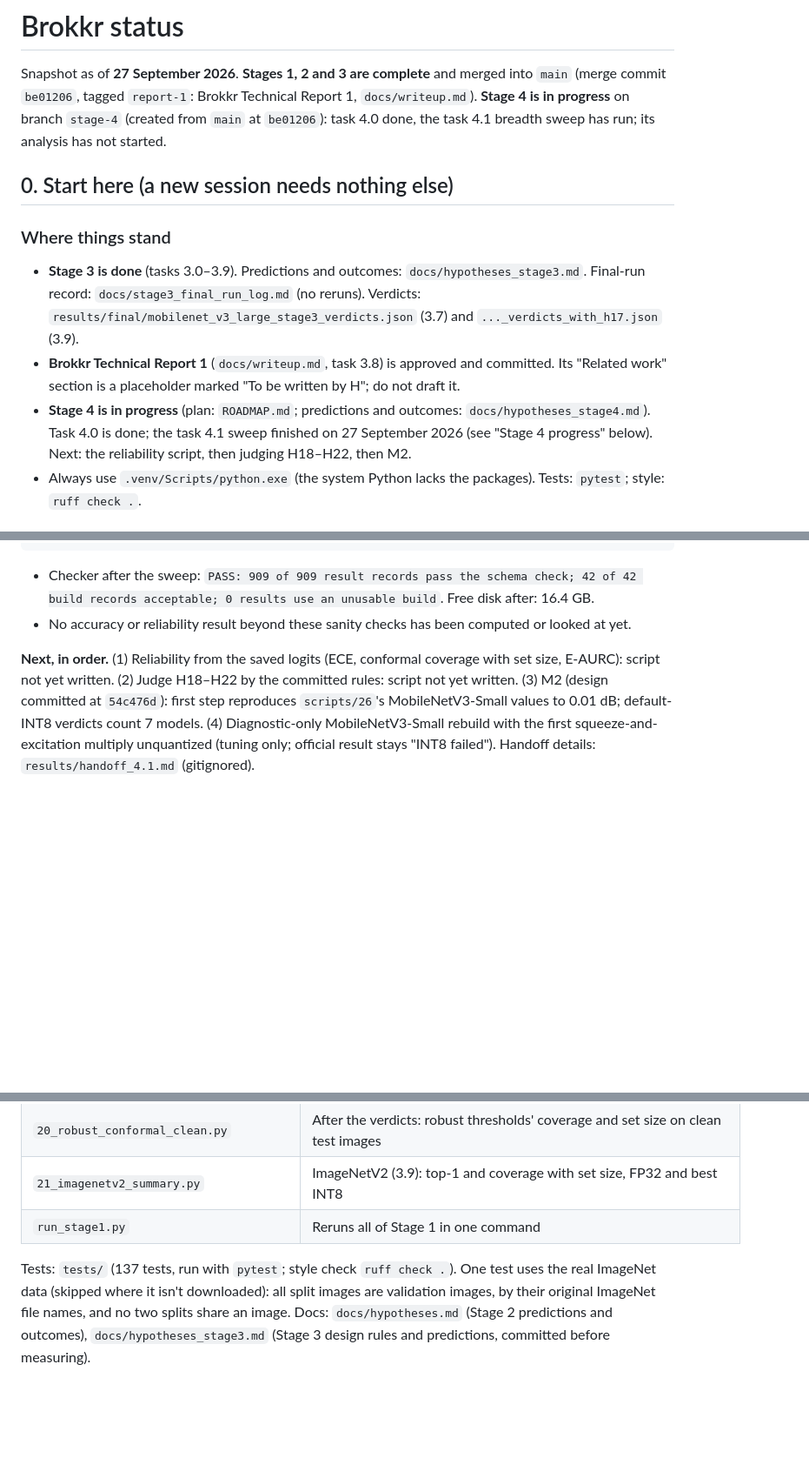
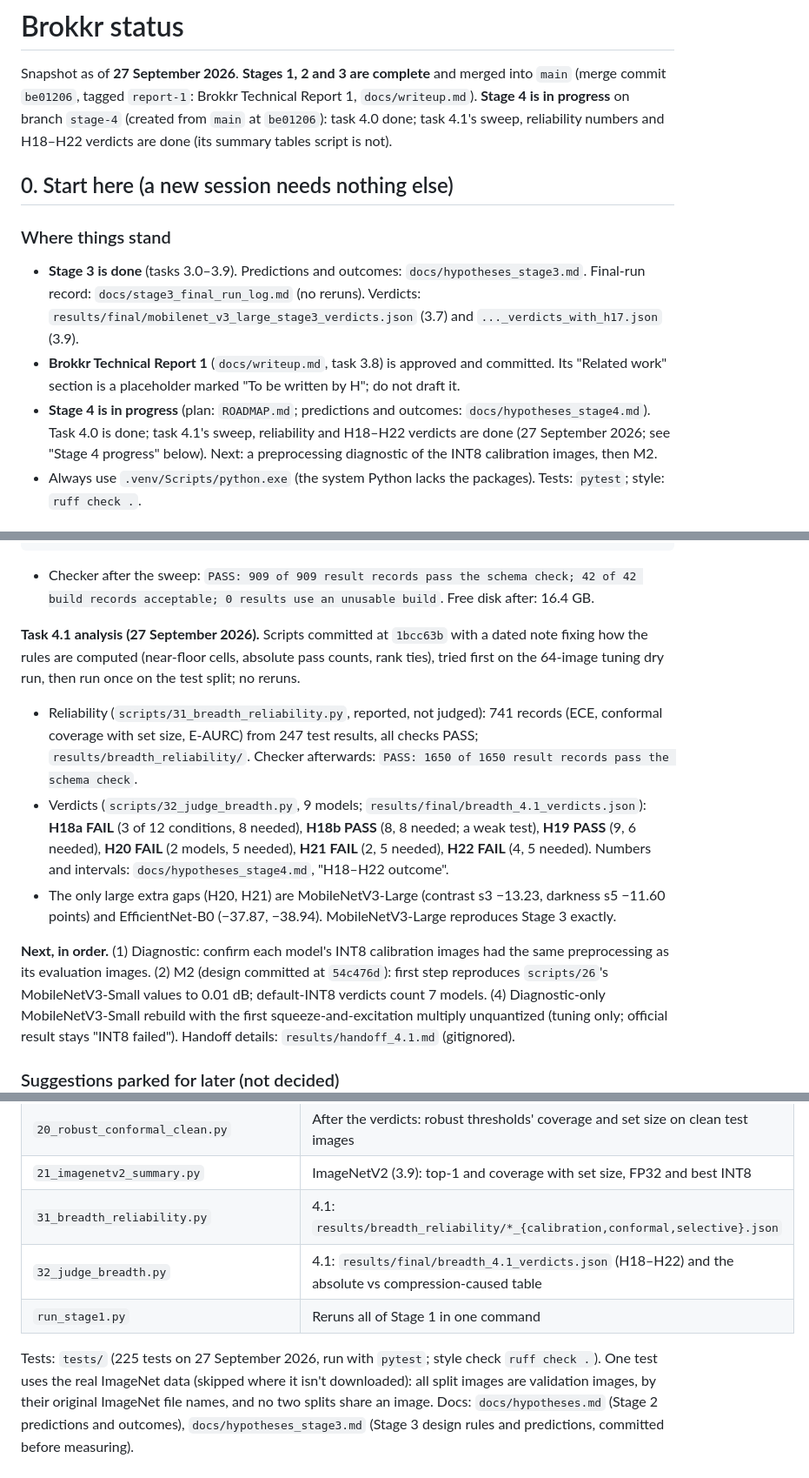
Before and after one commit to Vasco1290/Brokkr, a Markdown page: STATUS.md, 3 parts joined by grey strips. Shown at 87% size. GitHub-like rendering; blank space fills up the shorter version.

Commit message:
H18-H22 outcomes (appended) and STATUS after the 4.1 analysis

```diff
--- a/STATUS.md
+++ b/STATUS.md
@@ -2,8 +2,8 @@
 
 Snapshot as of **27 September 2026**. **Stages 1, 2 and 3 are complete** and merged into `main`
 (merge commit `be01206`, tagged `report-1`: Brokkr Technical Report 1, `docs/writeup.md`). **Stage 4
-is in progress** on branch `stage-4` (created from `main` at `be01206`): task 4.0 done, the task 4.1
-breadth sweep has run; its analysis has not started.
+is in progress** on branch `stage-4` (created from `main` at `be01206`): task 4.0 done; task 4.1's
+sweep, reliability numbers and H18–H22 verdicts are done (its summary tables script is not).
 
 ## 0. Start here (a new session needs nothing else)
 
@@ -14,8 +14,9 @@ breadth sweep has run; its analysis has not started.
 - **Brokkr Technical Report 1** (`docs/writeup.md`, task 3.8) is approved and committed. Its "Related
   work" section is a placeholder marked "To be written by H"; do not draft it.
 - **Stage 4 is in progress** (plan: `ROADMAP.md`; predictions and outcomes: `docs/hypotheses_stage4.md`).
-  Task 4.0 is done; the task 4.1 sweep finished on 27 September 2026 (see "Stage 4 progress" below).
-  Next: the reliability script, then judging H18–H22, then M2.
+  Task 4.0 is done; task 4.1's sweep, reliability and H18–H22 verdicts are done (27 September 2026;
+  see "Stage 4 progress" below). Next: a preprocessing diagnostic of the INT8 calibration images,
+  then M2.
 - Always use `.venv/Scripts/python.exe` (the system Python lacks the packages). Tests: `pytest`; style:
   `ruff check .`.
 
@@ -125,11 +126,22 @@ sanity check PASS (convnext_tiny): FP32 clean top-1 0.8279, torchvision 0.8252,
 
 - Checker after the sweep: `PASS: 909 of 909 result records pass the schema check; 42 of 42 build
   records acceptable; 0 results use an unusable build`. Free disk after: 16.4 GB.
-- No accuracy or reliability result beyond these sanity checks has been computed or looked at yet.
 
-**Next, in order.** (1) Reliability from the saved logits (ECE, conformal coverage with set size,
-E-AURC): script not yet written. (2) Judge H18–H22 by the committed rules: script not yet written.
-(3) M2 (design committed at `54c476d`): first step reproduces `scripts/26`'s MobileNetV3-Small values
+**Task 4.1 analysis (27 September 2026).** Scripts committed at `1bcc63b` with a dated note fixing
+how the rules are computed (near-floor cells, absolute pass counts, rank ties), tried first on the
+64-image tuning dry run, then run once on the test split; no reruns.
+- Reliability (`scripts/31_breadth_reliability.py`, reported, not judged): 741 records (ECE, conformal
+  coverage with set size, E-AURC) from 247 test results, all checks PASS; `results/breadth_reliability/`.
+  Checker afterwards: `PASS: 1650 of 1650 result records pass the schema check`.
+- Verdicts (`scripts/32_judge_breadth.py`, 9 models; `results/final/breadth_4.1_verdicts.json`):
+  **H18a FAIL** (3 of 12 conditions, 8 needed), **H18b PASS** (8, 8 needed; a weak test), **H19 PASS**
+  (9, 6 needed), **H20 FAIL** (2 models, 5 needed), **H21 FAIL** (2, 5 needed), **H22 FAIL** (4, 5
+  needed). Numbers and intervals: `docs/hypotheses_stage4.md`, "H18–H22 outcome".
+- The only large extra gaps (H20, H21) are MobileNetV3-Large (contrast s3 −13.23, darkness s5 −11.60
+  points) and EfficientNet-B0 (−37.87, −38.94). MobileNetV3-Large reproduces Stage 3 exactly.
+
+**Next, in order.** (1) Diagnostic: confirm each model's INT8 calibration images had the same
+preprocessing as its evaluation images. (2) M2 (design committed at `54c476d`): first step reproduces `scripts/26`'s MobileNetV3-Small values
 to 0.01 dB; default-INT8 verdicts count 7 models. (4) Diagnostic-only MobileNetV3-Small rebuild with
 the first squeeze-and-excitation multiply unquantized (tuning only; official result stays "INT8
 failed"). Handoff details: `results/handoff_4.1.md` (gitignored).
@@ -307,9 +319,11 @@ Nine predictions were committed before measuring: **6 confirmed, 3 rejected**.
 | `19_alarm_all_conditions.py` | Exploratory, after the verdicts: alarm firing rate for every test condition |
 | `20_robust_conformal_clean.py` | After the verdicts: robust thresholds' coverage and set size on clean test images |
 | `21_imagenetv2_summary.py` | ImageNetV2 (3.9): top-1 and coverage with set size, FP32 and best INT8 |
+| `31_breadth_reliability.py` | 4.1: `results/breadth_reliability/*_{calibration,conformal,selective}.json` |
+| `32_judge_breadth.py` | 4.1: `results/final/breadth_4.1_verdicts.json` (H18–H22) and the absolute vs compression-caused table |
 | `run_stage1.py` | Reruns all of Stage 1 in one command |
 
-Tests: `tests/` (137 tests, run with `pytest`; style check `ruff check .`). One test uses the real
+Tests: `tests/` (225 tests on 27 September 2026, run with `pytest`; style check `ruff check .`). One test uses the real
 ImageNet data (skipped where it isn't downloaded): all split images are validation images, by their
 original ImageNet file names, and no two splits share an image.
 Docs: `docs/hypotheses.md` (Stage 2 predictions and outcomes), `docs/hypotheses_stage3.md` (Stage 3
```
Also changed, not shown: docs/hypotheses_stage4.md (+60 -0 lines).
